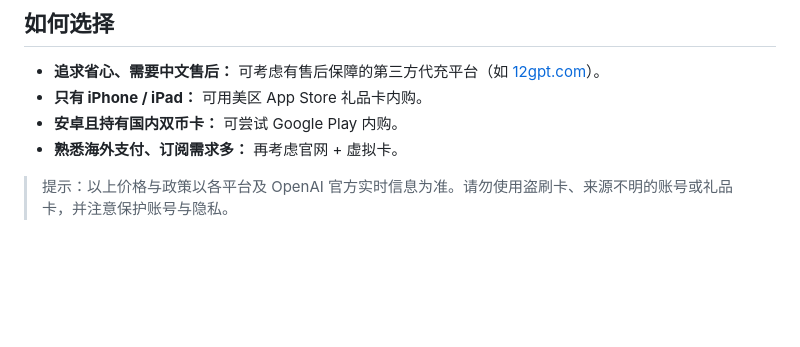
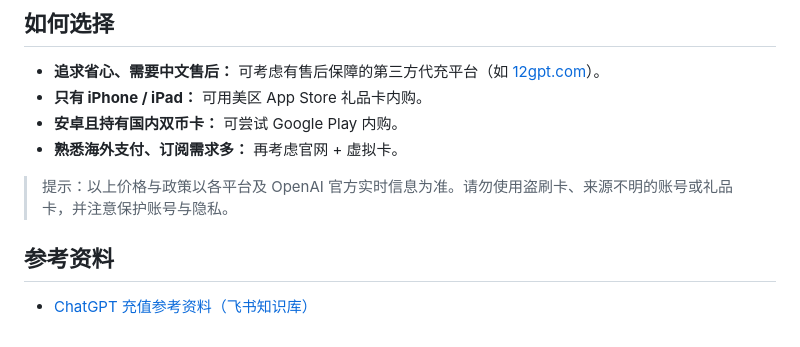
Before and after one commit to ziyang0116/gpt-plus-daichong, a Markdown page: README.md, the part around the change. Rendered like a GitHub page; blank space fills up the shorter version.

Commit message:
docs: add Feishu reference to the guide

```diff
--- a/README.md
+++ b/README.md
@@ -126,3 +126,7 @@ Google Play 按账号法定地址计征消费税，结算页「总计」才是
 - **熟悉海外支付、订阅需求多：** 再考虑官网 + 虚拟卡。
 
 > 提示：以上价格与政策以各平台及 OpenAI 官方实时信息为准。请勿使用盗刷卡、来源不明的账号或礼品卡，并注意保护账号与隐私。
+
+## 参考资料
+
+- [ChatGPT 充值参考资料（飞书知识库）](https://chatgpt-daichong.feishu.cn/wiki/UK99wAZoXinL9TkTUgGcSLgIn0d)
```
